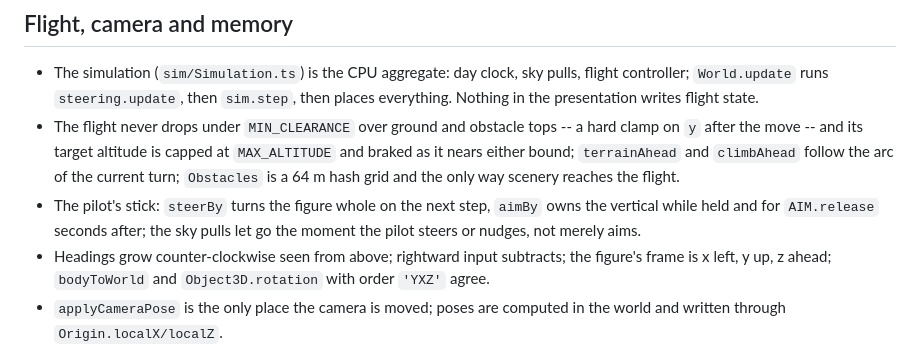
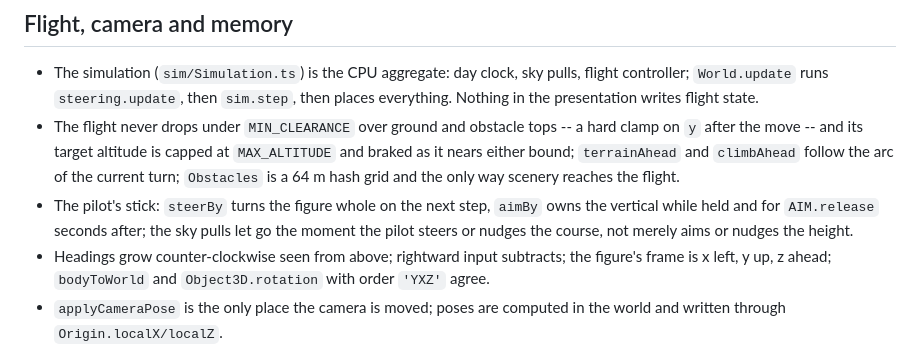
Before and after one commit to SpecialITWeapons/dreamfall, a Markdown page: AGENTS.md, the part around the change. GitHub-like rendering.

Commit message:
docs: fix overstated sky-pulls-release claim in the pilot's-stick bullet
The course nudge (ArrowLeft/ArrowRight) releases the sky pulls via
flight.release(); the height nudge (ArrowUp/ArrowDown) does not. The
previous wording implied any nudge released the pulls.

Co-Authored-By: Claude Sonnet 5 <noreply@anthropic.com>

```diff
--- a/AGENTS.md
+++ b/AGENTS.md
@@ -89,7 +89,8 @@ subdirectory.
   hash grid and the only way scenery reaches the flight.
 - The pilot's stick: `steerBy` turns the figure whole on the next step,
   `aimBy` owns the vertical while held and for `AIM.release` seconds after;
-  the sky pulls let go the moment the pilot steers or nudges, not merely aims.
+  the sky pulls let go the moment the pilot steers or nudges the course, not
+  merely aims or nudges the height.
 - Headings grow counter-clockwise seen from above; rightward input subtracts;
   the figure's frame is x left, y up, z ahead; `bodyToWorld` and
   `Object3D.rotation` with order `'YXZ'` agree.
```
